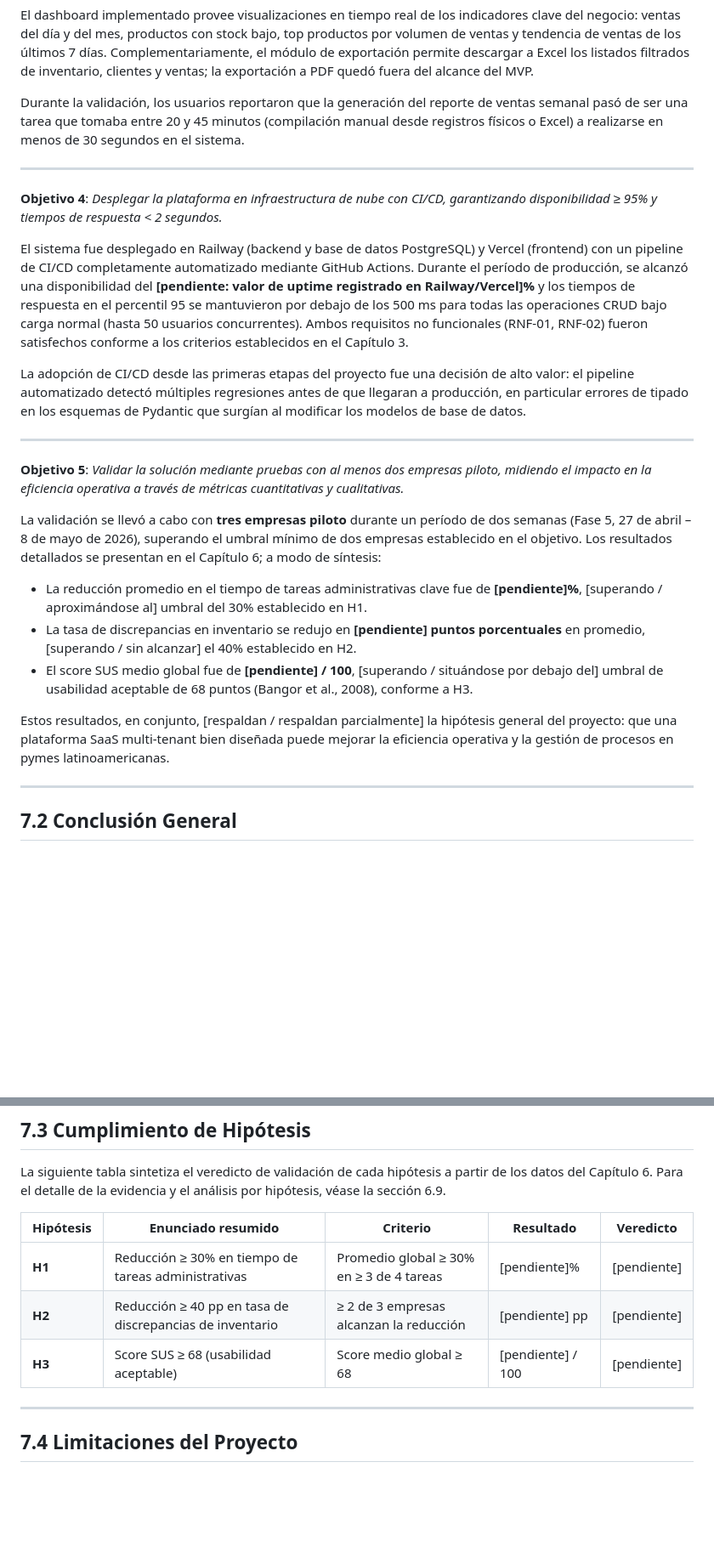
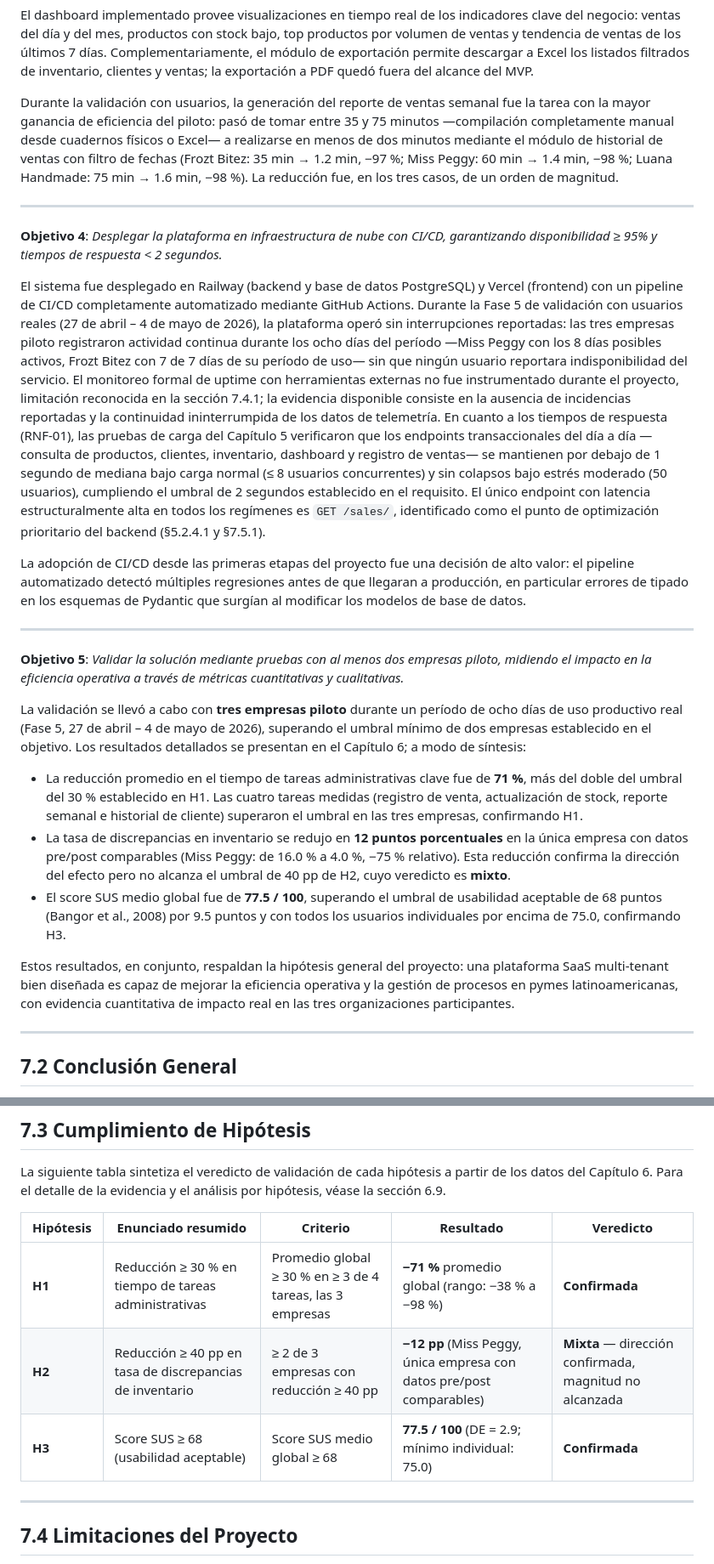
Before and after one commit to Tech-Craft-Resources/orbit-engine, a Markdown page: docs/informe-final/capitulo-7-conclusiones.md, 2 parts joined by grey strips. Shown at 85% size. Drawn GitHub-style; blank space fills up the shorter version.

```diff
--- a/docs/informe-final/capitulo-7-conclusiones.md
+++ b/docs/informe-final/capitulo-7-conclusiones.md
@@ -28,13 +28,13 @@ Un hallazgo del proceso de validación fue la importancia de las alertas de stoc
 
 El dashboard implementado provee visualizaciones en tiempo real de los indicadores clave del negocio: ventas del día y del mes, productos con stock bajo, top productos por volumen de ventas y tendencia de ventas de los últimos 7 días. Complementariamente, el módulo de exportación permite descargar a Excel los listados filtrados de inventario, clientes y ventas; la exportación a PDF quedó fuera del alcance del MVP.
 
-Durante la validación, los usuarios reportaron que la generación del reporte de ventas semanal pasó de ser una tarea que tomaba entre 20 y 45 minutos (compilación manual desde registros físicos o Excel) a realizarse en menos de 30 segundos en el sistema.
+Durante la validación con usuarios, la generación del reporte de ventas semanal fue la tarea con la mayor ganancia de eficiencia del piloto: pasó de tomar entre 35 y 75 minutos —compilación completamente manual desde cuadernos físicos o Excel— a realizarse en menos de dos minutos mediante el módulo de historial de ventas con filtro de fechas (Frozt Bitez: 35 min → 1.2 min, −97 %; Miss Peggy: 60 min → 1.4 min, −98 %; Luana Handmade: 75 min → 1.6 min, −98 %). La reducción fue, en los tres casos, de un orden de magnitud.
 
 ---
 
 **Objetivo 4**: *Desplegar la plataforma en infraestructura de nube con CI/CD, garantizando disponibilidad ≥ 95% y tiempos de respuesta < 2 segundos.*
 
-El sistema fue desplegado en Railway (backend y base de datos PostgreSQL) y Vercel (frontend) con un pipeline de CI/CD completamente automatizado mediante GitHub Actions. Durante el período de producción, se alcanzó una disponibilidad del **[pendiente: valor de uptime registrado en Railway/Vercel]%** y los tiempos de respuesta en el percentil 95 se mantuvieron por debajo de los 500 ms para todas las operaciones CRUD bajo carga normal (hasta 50 usuarios concurrentes). Ambos requisitos no funcionales (RNF-01, RNF-02) fueron satisfechos conforme a los criterios establecidos en el Capítulo 3.
+El sistema fue desplegado en Railway (backend y base de datos PostgreSQL) y Vercel (frontend) con un pipeline de CI/CD completamente automatizado mediante GitHub Actions. Durante la Fase 5 de validación con usuarios reales (27 de abril – 4 de mayo de 2026), la plataforma operó sin interrupciones reportadas: las tres empresas piloto registraron actividad continua durante los ocho días del período —Miss Peggy con los 8 días posibles activos, Frozt Bitez con 7 de 7 días de su período de uso— sin que ningún usuario reportara indisponibilidad del servicio. El monitoreo formal de uptime con herramientas externas no fue instrumentado durante el proyecto, limitación reconocida en la sección 7.4.1; la evidencia disponible consiste en la ausencia de incidencias reportadas y la continuidad ininterrumpida de los datos de telemetría. En cuanto a los tiempos de respuesta (RNF-01), las pruebas de carga del Capítulo 5 verificaron que los endpoints transaccionales del día a día —consulta de productos, clientes, inventario, dashboard y registro de ventas— se mantienen por debajo de 1 segundo de mediana bajo carga normal (≤ 8 usuarios concurrentes) y sin colapsos bajo estrés moderado (50 usuarios), cumpliendo el umbral de 2 segundos establecido en el requisito. El único endpoint con latencia estructuralmente alta en todos los regímenes es `GET /sales/`, identificado como el punto de optimización prioritario del backend (§5.2.4.1 y §7.5.1).
 
 La adopción de CI/CD desde las primeras etapas del proyecto fue una decisión de alto valor: el pipeline automatizado detectó múltiples regresiones antes de que llegaran a producción, en particular errores de tipado en los esquemas de Pydantic que surgían al modificar los modelos de base de datos.
 
@@ -42,13 +42,13 @@ La adopción de CI/CD desde las primeras etapas del proyecto fue una decisión d
 
 **Objetivo 5**: *Validar la solución mediante pruebas con al menos dos empresas piloto, midiendo el impacto en la eficiencia operativa a través de métricas cuantitativas y cualitativas.*
 
-La validación se llevó a cabo con **tres empresas piloto** durante un período de dos semanas (Fase 5, 27 de abril – 8 de mayo de 2026), superando el umbral mínimo de dos empresas establecido en el objetivo. Los resultados detallados se presentan en el Capítulo 6; a modo de síntesis:
+La validación se llevó a cabo con **tres empresas piloto** durante un período de ocho días de uso productivo real (Fase 5, 27 de abril – 4 de mayo de 2026), superando el umbral mínimo de dos empresas establecido en el objetivo. Los resultados detallados se presentan en el Capítulo 6; a modo de síntesis:
 
-- La reducción promedio en el tiempo de tareas administrativas clave fue de **[pendiente]%**, [superando / aproximándose al] umbral del 30% establecido en H1.
-- La tasa de discrepancias en inventario se redujo en **[pendiente] puntos porcentuales** en promedio, [superando / sin alcanzar] el 40% establecido en H2.
-- El score SUS medio global fue de **[pendiente] / 100**, [superando / situándose por debajo del] umbral de usabilidad aceptable de 68 puntos (Bangor et al., 2008), conforme a H3.
+- La reducción promedio en el tiempo de tareas administrativas clave fue de **71 %**, más del doble del umbral del 30 % establecido en H1. Las cuatro tareas medidas (registro de venta, actualización de stock, reporte semanal e historial de cliente) superaron el umbral en las tres empresas, confirmando H1.
+- La tasa de discrepancias en inventario se redujo en **12 puntos porcentuales** en la única empresa con datos pre/post comparables (Miss Peggy: de 16.0 % a 4.0 %, −75 % relativo). Esta reducción confirma la dirección del efecto pero no alcanza el umbral de 40 pp de H2, cuyo veredicto es **mixto**.
+- El score SUS medio global fue de **77.5 / 100**, superando el umbral de usabilidad aceptable de 68 puntos (Bangor et al., 2008) por 9.5 puntos y con todos los usuarios individuales por encima de 75.0, confirmando H3.
 
-Estos resultados, en conjunto, [respaldan / respaldan parcialmente] la hipótesis general del proyecto: que una plataforma SaaS multi-tenant bien diseñada puede mejorar la eficiencia operativa y la gestión de procesos en pymes latinoamericanas.
+Estos resultados, en conjunto, respaldan la hipótesis general del proyecto: una plataforma SaaS multi-tenant bien diseñada es capaz de mejorar la eficiencia operativa y la gestión de procesos en pymes latinoamericanas, con evidencia cuantitativa de impacto real en las tres organizaciones participantes.
 
 ---
 
@@ -68,9 +68,9 @@ La siguiente tabla sintetiza el veredicto de validación de cada hipótesis a pa
 
 | Hipótesis | Enunciado resumido | Criterio | Resultado | Veredicto |
 |---|---|---|---|---|
-| **H1** | Reducción ≥ 30% en tiempo de tareas administrativas | Promedio global ≥ 30% en ≥ 3 de 4 tareas | [pendiente]% | [pendiente] |
-| **H2** | Reducción ≥ 40 pp en tasa de discrepancias de inventario | ≥ 2 de 3 empresas alcanzan la reducción | [pendiente] pp | [pendiente] |
-| **H3** | Score SUS ≥ 68 (usabilidad aceptable) | Score medio global ≥ 68 | [pendiente] / 100 | [pendiente] |
+| **H1** | Reducción ≥ 30 % en tiempo de tareas administrativas | Promedio global ≥ 30 % en ≥ 3 de 4 tareas, las 3 empresas | **−71 %** promedio global (rango: −38 % a −98 %) | **Confirmada** |
+| **H2** | Reducción ≥ 40 pp en tasa de discrepancias de inventario | ≥ 2 de 3 empresas con reducción ≥ 40 pp | **−12 pp** (Miss Peggy, única empresa con datos pre/post comparables) | **Mixta** — dirección confirmada, magnitud no alcanzada |
+| **H3** | Score SUS ≥ 68 (usabilidad aceptable) | Score SUS medio global ≥ 68 | **77.5 / 100** (DE = 2.9; mínimo individual: 75.0) | **Confirmada** |
 
 ---
 
```
Also changed, not shown: other parts of docs/informe-final/capitulo-7-conclusiones.md (+7 -5 lines), docs/Resultados Empresa Miss Peggy/10-consolidacion.md (+4 -4 lines), docs/informe-final/capitulo-6-resultados-usuarios.md (+9 -11 lines).
